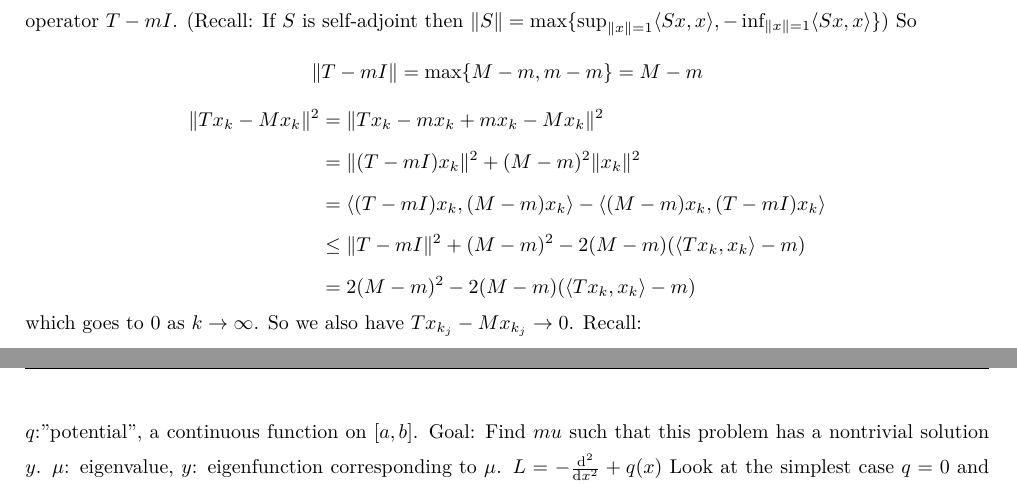
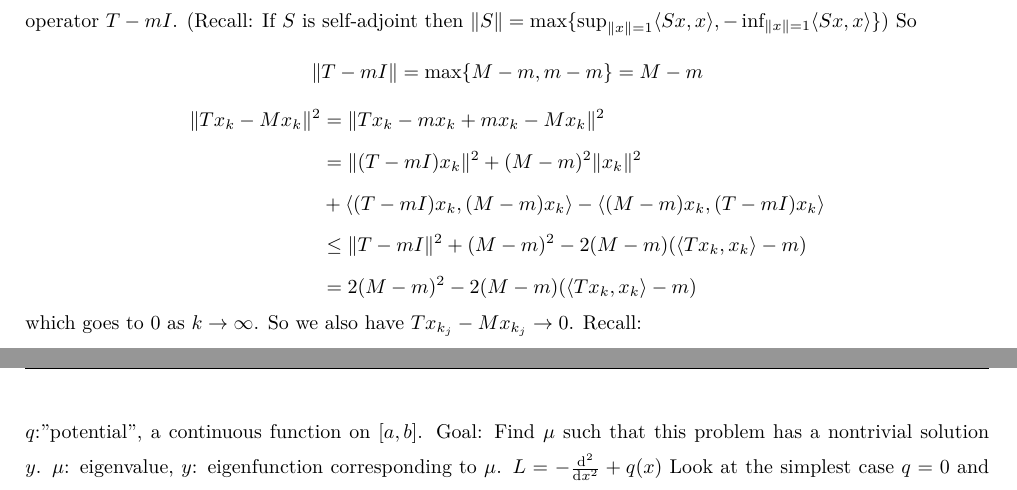
Before and after one commit to victorwk93812/fat_latex_notes, a LaTeX document (Analysis_2/lectures/Ana_2_w7-1/Ana_2_w7-1.tex): two parts of pages 1 and 4 of 5, joined at a grey line, cut so that both start at the same text. Compiled offline with XeLaTeX.

Commit message:
modify Analsis w7-1

```diff
--- a/Analysis_2/lectures/Ana_2_w7-1/Ana_2_w7-1.tex
+++ b/Analysis_2/lectures/Ana_2_w7-1/Ana_2_w7-1.tex
@@ -358,7 +358,7 @@ Recall:
 		\begin{split}
 			\|T x_k - M x_k\|^2 & = \|T x_k - m x_k + m x_k - M x_k\|^2\\
 			& = \|(T - m I) x_k\|^2 + (M - m)^2 \|x_k\|^2 \\
-			& = \langle (T - mI) x_k, (M - m) x_k \rangle - \langle (M - m) x_k, (T - mI) x_k \rangle\\
+			& + \langle (T - mI) x_k, (M - m) x_k \rangle - \langle (M - m) x_k, (T - mI) x_k \rangle\\
 			& \leq \|T - mI\|^2 + (M - m)^2 - 2 (M - m)(\langle T x_k, x_k \rangle - m) \\
 			& = 2(M - m)^2 - 2 (M - m)(\langle T x_k, x_k \rangle - m)
 		\end{split}
@@ -487,7 +487,7 @@ Consider the eigenvalue problem
 	-y'' + q(x) y = \mu y, y(a) = y(b) = 0
 \]
 $q$:"potential", a continuous function on $[a, b]$.
-Goal: Find $mu$ such that this problem has a nontrivial solution $y$.
+Goal: Find $\mu$ such that this problem has a nontrivial solution $y$.
 $\mu$: eigenvalue, $y$: eigenfunction corresponding to $\mu$.
 $L = -\dv[2]{x} + q(x)$
 Look at the simplest case $q = 0$ and $[a, b] = [0, \pi]$.
```
